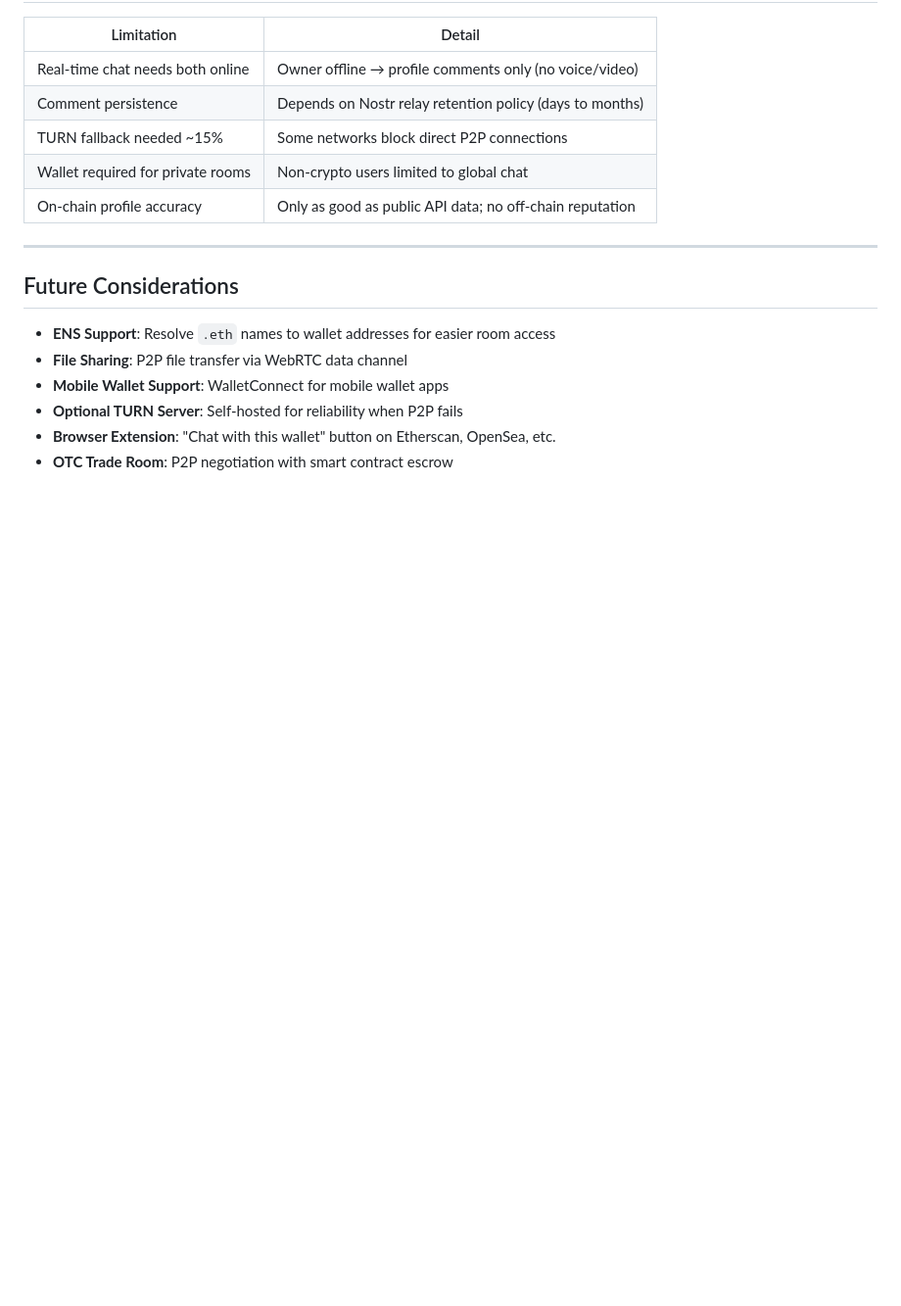
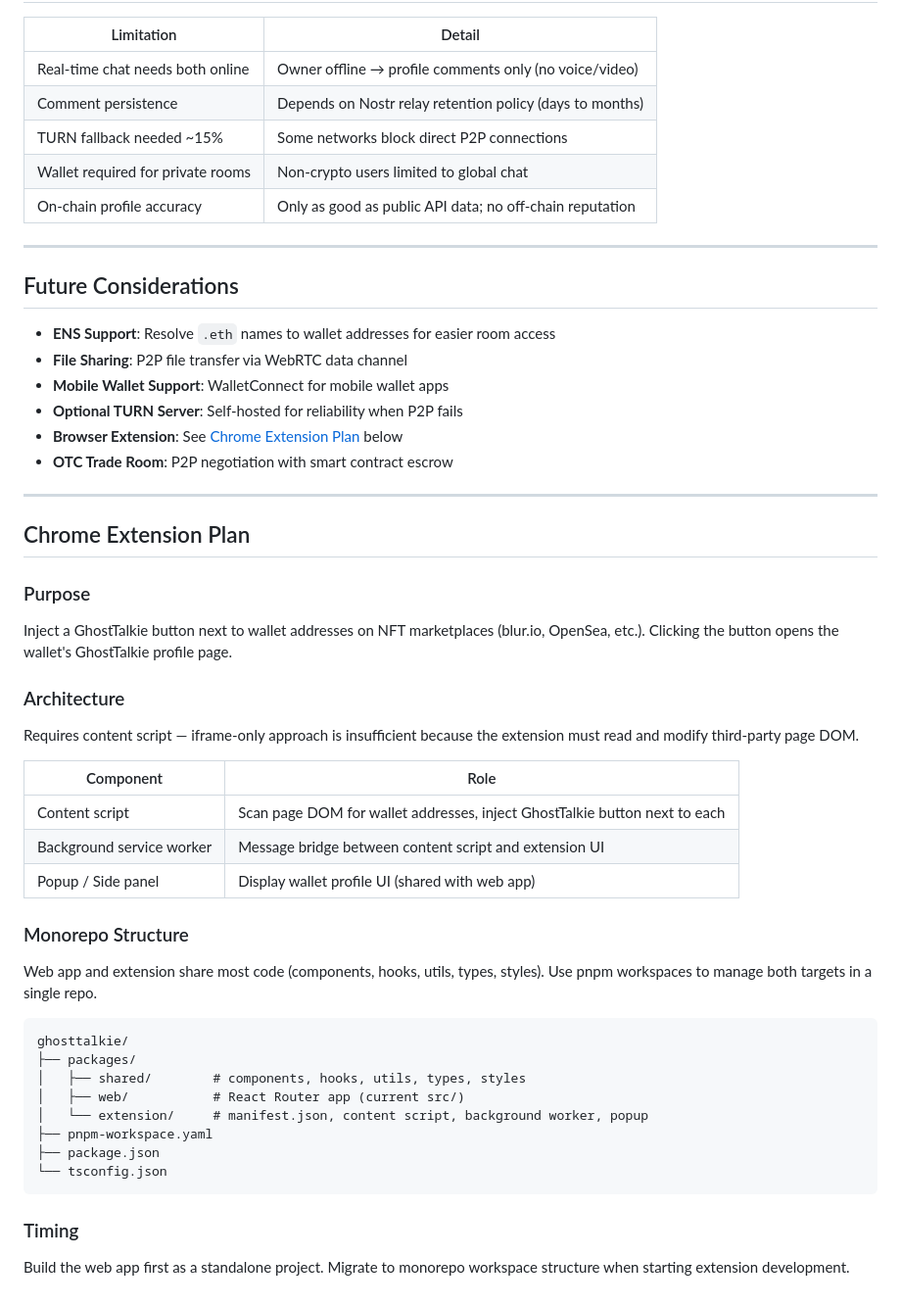
Before and after one commit to jeheecheon/ghost-talkie, a Markdown page: CONCEPT.md, the part around the change. Shown at 98% size. Rendered like a GitHub page; blank space fills up the shorter version.

Commit message:
docs: add chrome extension plan to CONCEPT.md

````diff
--- a/CONCEPT.md
+++ b/CONCEPT.md
@@ -412,5 +412,42 @@ Threat: Wrong crypto transfer address
 - **File Sharing**: P2P file transfer via WebRTC data channel
 - **Mobile Wallet Support**: WalletConnect for mobile wallet apps
 - **Optional TURN Server**: Self-hosted for reliability when P2P fails
-- **Browser Extension**: "Chat with this wallet" button on Etherscan, OpenSea, etc.
+- **Browser Extension**: See [Chrome Extension Plan](#chrome-extension-plan) below
 - **OTC Trade Room**: P2P negotiation with smart contract escrow
+
+---
+
+## Chrome Extension Plan
+
+### Purpose
+
+Inject a GhostTalkie button next to wallet addresses on NFT marketplaces (blur.io, OpenSea, etc.). Clicking the button opens the wallet's GhostTalkie profile page.
+
+### Architecture
+
+Requires content script — iframe-only approach is insufficient because the extension must read and modify third-party page DOM.
+
+| Component | Role |
+| --- | --- |
+| Content script | Scan page DOM for wallet addresses, inject GhostTalkie button next to each |
+| Background service worker | Message bridge between content script and extension UI |
+| Popup / Side panel | Display wallet profile UI (shared with web app) |
+
+### Monorepo Structure
+
+Web app and extension share most code (components, hooks, utils, types, styles). Use pnpm workspaces to manage both targets in a single repo.
+
+```
+ghosttalkie/
+├── packages/
+│   ├── shared/        # components, hooks, utils, types, styles
+│   ├── web/           # React Router app (current src/)
+│   └── extension/     # manifest.json, content script, background worker, popup
+├── pnpm-workspace.yaml
+├── package.json
+└── tsconfig.json
+```
+
+### Timing
+
+Build the web app first as a standalone project. Migrate to monorepo workspace structure when starting extension development.
````
